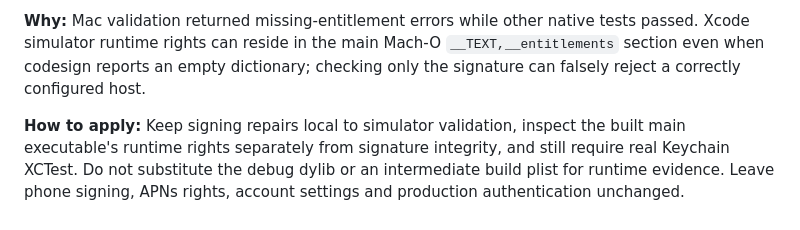
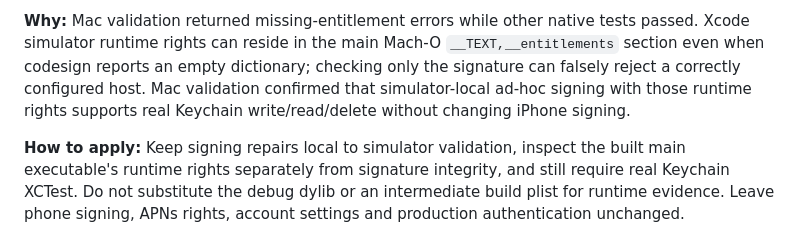
Before and after one commit to Sergalmazfas/Talk-Hint-VM, a Markdown page: .agents/memory/native-audio-boundaries.md, the part around the change. Rendered like a GitHub page.

Commit message:
Update native audio boundaries documentation
Replit-Commit-Author: Agent

```diff
--- a/.agents/memory/native-audio-boundaries.md
+++ b/.agents/memory/native-audio-boundaries.md
@@ -62,6 +62,8 @@ iPhone credentials or production account are broken.
 tests passed. Xcode simulator runtime rights can reside in the main Mach-O
 `__TEXT,__entitlements` section even when codesign reports an empty dictionary;
 checking only the signature can falsely reject a correctly configured host.
+Mac validation confirmed that simulator-local ad-hoc signing with those runtime
+rights supports real Keychain write/read/delete without changing iPhone signing.
 
 **How to apply:** Keep signing repairs local to simulator validation, inspect
 the built main executable's runtime rights separately from signature integrity,
```
